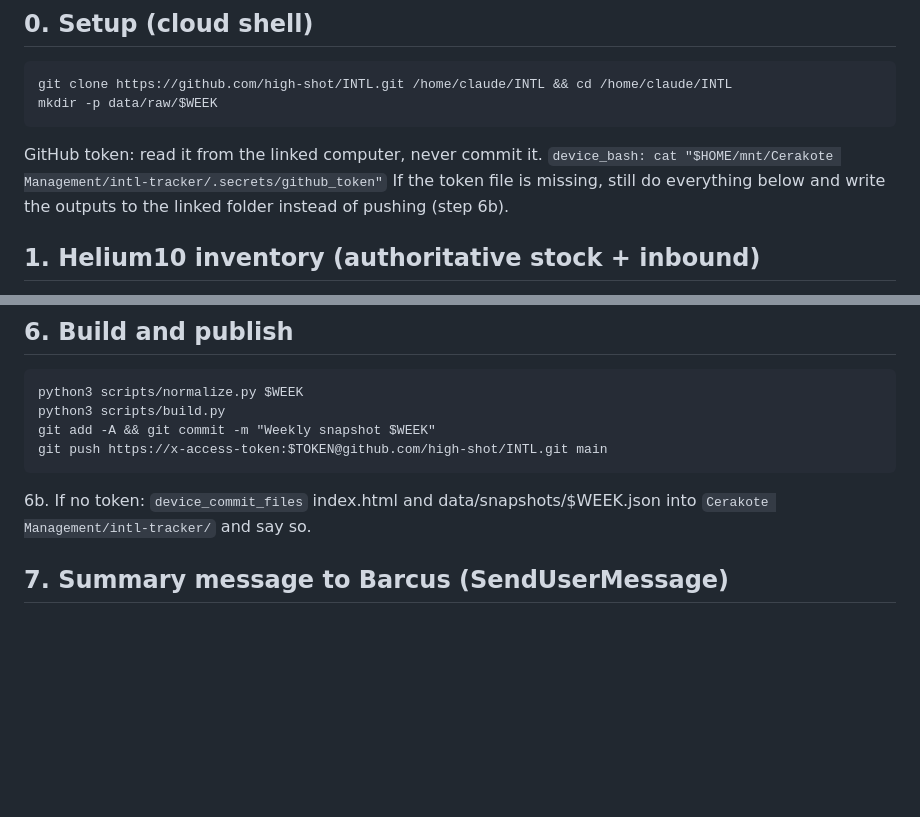
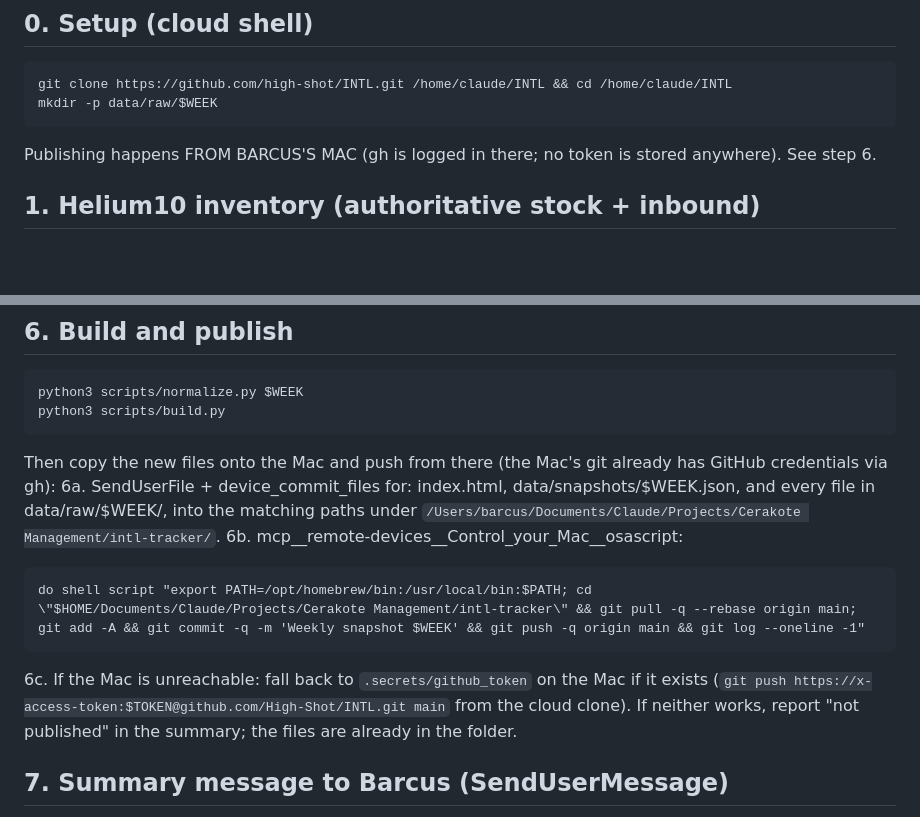
Before and after one commit to High-Shot/INTL, a Markdown page: RUNBOOK.md, 2 parts joined by grey strips. Rendered like a GitHub page; blank space fills up the shorter version.

Commit message:
Runbook: publish from the Mac via gh, no stored token

````diff
--- a/RUNBOOK.md
+++ b/RUNBOOK.md
@@ -11,9 +11,7 @@ WEEK = ISO week of the run date, formatted `YYYY-Www` (example: 2026-W37). `date
 git clone https://github.com/high-shot/INTL.git /home/claude/INTL && cd /home/claude/INTL
 mkdir -p data/raw/$WEEK
 ```
-GitHub token: read it from the linked computer, never commit it.
-`device_bash: cat "$HOME/mnt/Cerakote Management/intl-tracker/.secrets/github_token"`
-If the token file is missing, still do everything below and write the outputs to the linked folder instead of pushing (step 6b).
+Publishing happens FROM BARCUS'S MAC (gh is logged in there; no token is stored anywhere). See step 6.
 
 ## 1. Helium10 inventory (authoritative stock + inbound)
 Call `mcp__Helium10__get_inventory_values` with
@@ -58,10 +56,14 @@ If `"$HOME/mnt/Cerakote Management/intl-tracker/inbox/restock_*.csv"` exists on
 ```
 python3 scripts/normalize.py $WEEK
 python3 scripts/build.py
-git add -A && git commit -m "Weekly snapshot $WEEK"
-git push https://x-access-token:$TOKEN@github.com/high-shot/INTL.git main
 ```
-6b. If no token: `device_commit_files` index.html and data/snapshots/$WEEK.json into `Cerakote Management/intl-tracker/` and say so.
+Then copy the new files onto the Mac and push from there (the Mac's git already has GitHub credentials via gh):
+6a. SendUserFile + device_commit_files for: index.html, data/snapshots/$WEEK.json, and every file in data/raw/$WEEK/, into the matching paths under `/Users/barcus/Documents/Claude/Projects/Cerakote Management/intl-tracker/`.
+6b. mcp__remote-devices__Control_your_Mac__osascript:
+```
+do shell script "export PATH=/opt/homebrew/bin:/usr/local/bin:$PATH; cd \"$HOME/Documents/Claude/Projects/Cerakote Management/intl-tracker\" && git pull -q --rebase origin main; git add -A && git commit -q -m 'Weekly snapshot $WEEK' && git push -q origin main && git log --oneline -1"
+```
+6c. If the Mac is unreachable: fall back to `.secrets/github_token` on the Mac if it exists (`git push https://x-access-token:$TOKEN@github.com/High-Shot/INTL.git main` from the cloud clone). If neither works, report "not published" in the summary; the files are already in the folder.
 
 ## 7. Summary message to Barcus (SendUserMessage)
 Lead line: "INTL $WEEK: N critical, N urgent, N watch (Δ vs last week)". Then one line per CRITICAL and URGENT stock item: market, SKU, name, available, inbound, days of cover, ads 30d, restock qty (Amazon rec or est.). Then account items. Then one line for anything that failed (a market with no SI data, Gmail empty, push failed). Link: https://high-shot.github.io/INTL/
````
